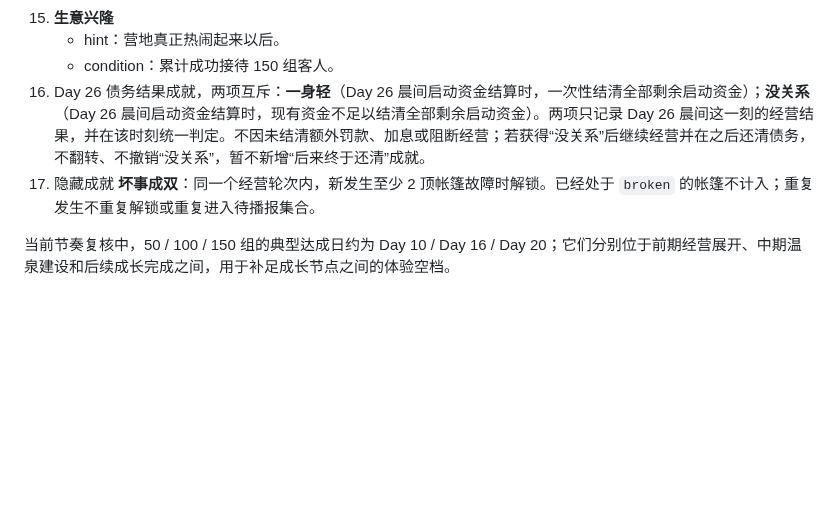
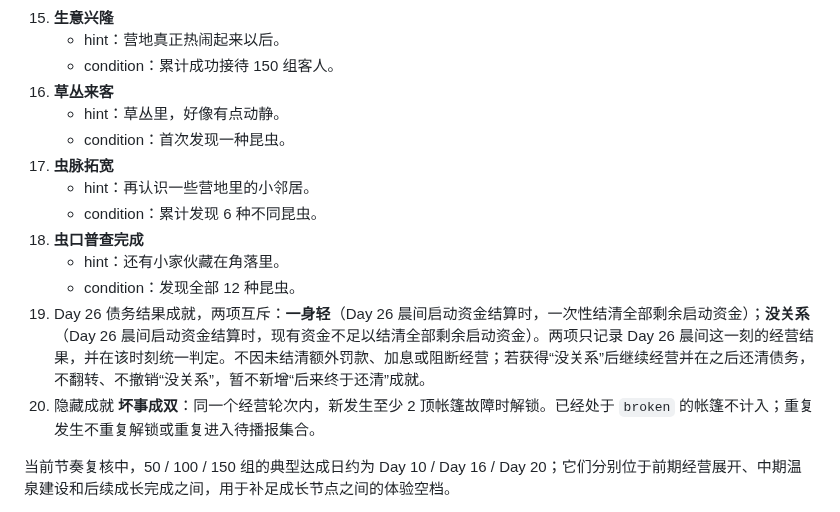
Before and after one commit to racy1501/Camping-Plaza, a Markdown page: 露营广场策划.md, the part around the change. Drawn GitHub-style; blank space fills up the shorter version.

Commit message:
docs: add insect collection achievements

```diff
--- a/露营广场策划.md
+++ b/露营广场策划.md
@@ -1317,8 +1317,17 @@ V1 固定为以下 12 种昆虫目录。“常见 / 少见 / 稀有”是游戏
 15. **生意兴隆**
     - hint：营地真正热闹起来以后。
     - condition：累计成功接待 150 组客人。
-16. Day 26 债务结果成就，两项互斥：**一身轻**（Day 26 晨间启动资金结算时，一次性结清全部剩余启动资金）；**没关系**（Day 26 晨间启动资金结算时，现有资金不足以结清全部剩余启动资金）。两项只记录 Day 26 晨间这一刻的经营结果，并在该时刻统一判定。不因未结清额外罚款、加息或阻断经营；若获得“没关系”后继续经营并在之后还清债务，不翻转、不撤销“没关系”，暂不新增“后来终于还清”成就。
-17. 隐藏成就 **坏事成双**：同一个经营轮次内，新发生至少 2 顶帐篷故障时解锁。已经处于 `broken` 的帐篷不计入；重复发生不重复解锁或重复进入待播报集合。
+16. **草丛来客**
+    - hint：草丛里，好像有点动静。
+    - condition：首次发现一种昆虫。
+17. **虫脉拓宽**
+    - hint：再认识一些营地里的小邻居。
+    - condition：累计发现 6 种不同昆虫。
+18. **虫口普查完成**
+    - hint：还有小家伙藏在角落里。
+    - condition：发现全部 12 种昆虫。
+19. Day 26 债务结果成就，两项互斥：**一身轻**（Day 26 晨间启动资金结算时，一次性结清全部剩余启动资金）；**没关系**（Day 26 晨间启动资金结算时，现有资金不足以结清全部剩余启动资金）。两项只记录 Day 26 晨间这一刻的经营结果，并在该时刻统一判定。不因未结清额外罚款、加息或阻断经营；若获得“没关系”后继续经营并在之后还清债务，不翻转、不撤销“没关系”，暂不新增“后来终于还清”成就。
+20. 隐藏成就 **坏事成双**：同一个经营轮次内，新发生至少 2 顶帐篷故障时解锁。已经处于 `broken` 的帐篷不计入；重复发生不重复解锁或重复进入待播报集合。
 
 当前节奏复核中，50 / 100 / 150 组的典型达成日约为 Day 10 / Day 16 / Day 20；它们分别位于前期经营展开、中期温泉建设和后续成长完成之间，用于补足成长节点之间的体验空档。
 
```
